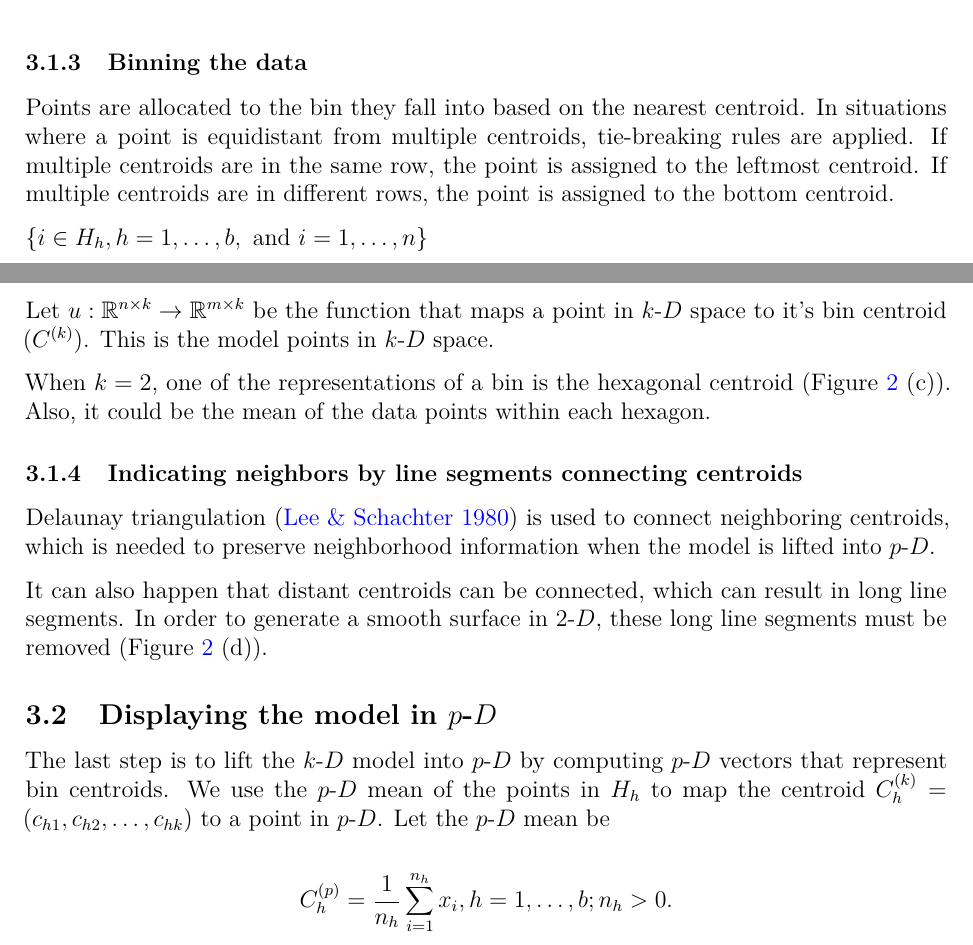
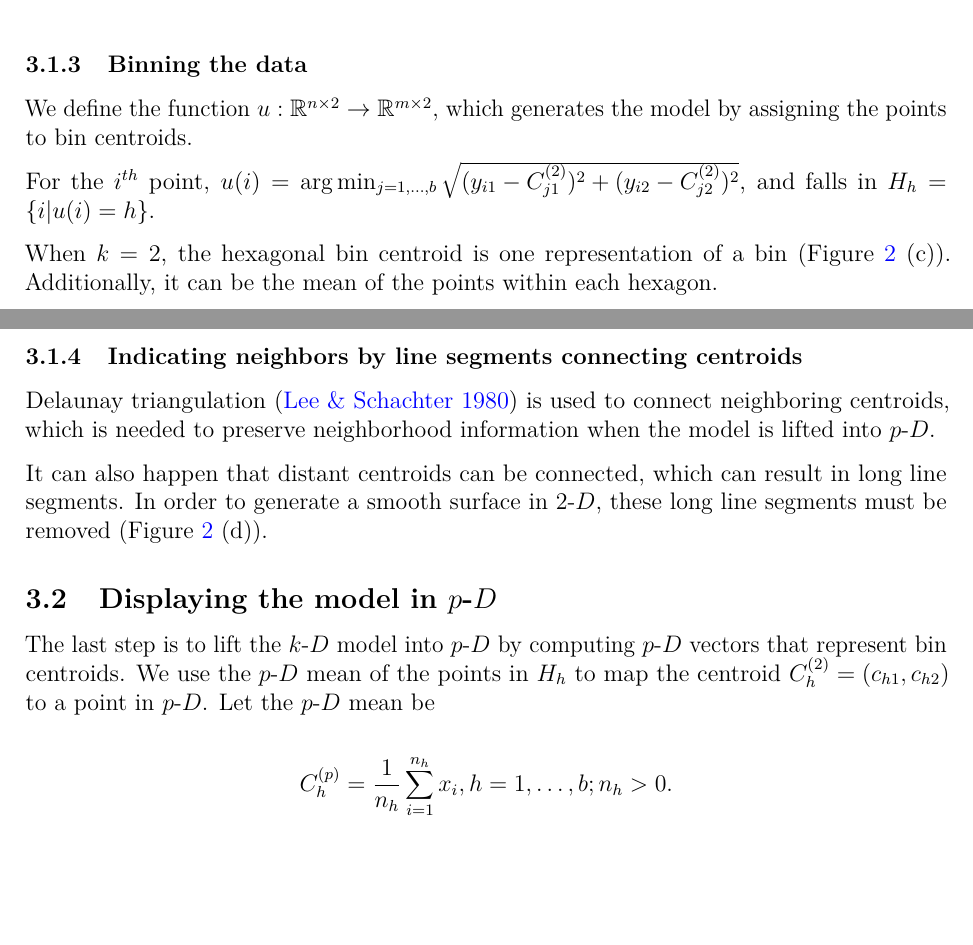
Before and after one commit to JayaniLakshika/paper-nldr-vis-algorithm, a LaTeX paper (paper.tex): two parts of pages 7 and 8 of 31, joined at a grey line, cut so that both start at the same text, the shorter picture padded with empty space. Compiled offline with pdfLaTeX.

Commit message:
Update binning data section

```diff
--- a/paper.tex
+++ b/paper.tex
@@ -496,22 +496,17 @@ configurations.}
 
 \subsubsection{Binning the data}\label{binning-the-data}
 
-Points are allocated to the bin they fall into based on the nearest
-centroid. In situations where a point is equidistant from multiple
-centroids, tie-breaking rules are applied. If multiple centroids are in
-the same row, the point is assigned to the leftmost centroid. If
-multiple centroids are in different rows, the point is assigned to the
-bottom centroid.
+We define the function
+\(u: \mathbb{R}^{n\times 2} \rightarrow \mathbb{R}^{m\times 2}\), which
+generates the model by assigning the points to bin centroids.
 
-\(\{ i \in H_h, h = 1, \dots, b, \text{ and } i = 1, \dots, n\}\)
+For the \(i^{th}\) point,
+\(u(i) = \arg\min_{j = 1, \dots, b} \sqrt{(y_{i1} - C^{(2)}_{j1})^2 + (y_{i2} - C^{(2)}_{j2})^2}\),
+and falls in \(H_h = \{i| u(i) = h\}\).
 
-Let \(u : \mathbb{R}^{n\times k} \rightarrow \mathbb{R}^{m\times k}\) be
-the function that maps a point in \kD{} space to it's bin centroid
-(\(C^{(k)}\)). This is the model points in \kD{} space.
-
-When \(k = 2\), one of the representations of a bin is the hexagonal
-centroid (Figure~\ref{fig-NLDR-scurve} (c)). Also, it could be the mean
-of the data points within each hexagon.
+When \(k = 2\), the hexagonal bin centroid is one representation of a
+bin (Figure~\ref{fig-NLDR-scurve} (c)). Additionally, it can be the mean
+of the points within each hexagon.
 
 \subsubsection{Indicating neighbors by line segments connecting
 centroids}\label{indicating-neighbors-by-line-segments-connecting-centroids}
@@ -530,9 +525,8 @@ result in long line segments. In order to generate a smooth surface in
 
 The last step is to lift the \kD{} model into \pD{} by computing \pD{}
 vectors that represent bin centroids. We use the \pD{} mean of the
-points in \(H_h\) to map the centroid
-\(C_{h}^{(k)} = (c_{h1}, c_{h2}, \dots, c_{hk})\) to a point in \pD{}.
-Let the \pD{} mean be
+points in \(H_h\) to map the centroid \(C_{h}^{(2)} = (c_{h1}, c_{h2})\)
+to a point in \pD{}. Let the \pD{} mean be
 
 \[C_{h}^{(p)} = \frac{1}{n_h}\sum_{i =1}^{n_h} x_i, h = {1, \dots, b; n_h > 0}.\]
 Furthermore, line segments that exist in the \kD{} model generate line
```
Also changed, not shown: 1 other file.
